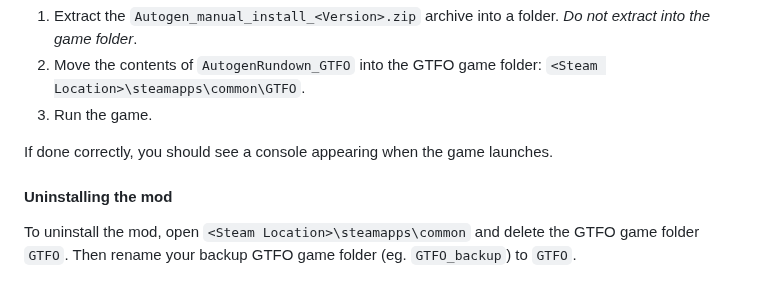
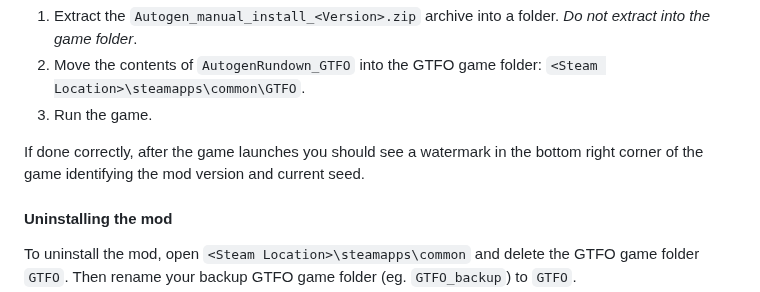
Before and after one commit to brgmnn/autogen-rundown, a Markdown page: README.md, the part around the change. Rendered like a GitHub page.

Commit message:
Update README for identifying if mod is loaded

```diff
--- a/README.md
+++ b/README.md
@@ -22,7 +22,7 @@ Download the latest version of the mods manual install zip from the [releases pa
 2. Move the contents of `AutogenRundown_GTFO` into the GTFO game folder: `<Steam Location>\steamapps\common\GTFO`.
 3. Run the game.
 
-If done correctly, you should see a console appearing when the game launches.
+If done correctly, after the game launches you should see a watermark in the bottom right corner of the game identifying the mod version and current seed.
 
 #### Uninstalling the mod
 
```
Also changed, not shown: docs/20231015110925_1.jpg (added).
